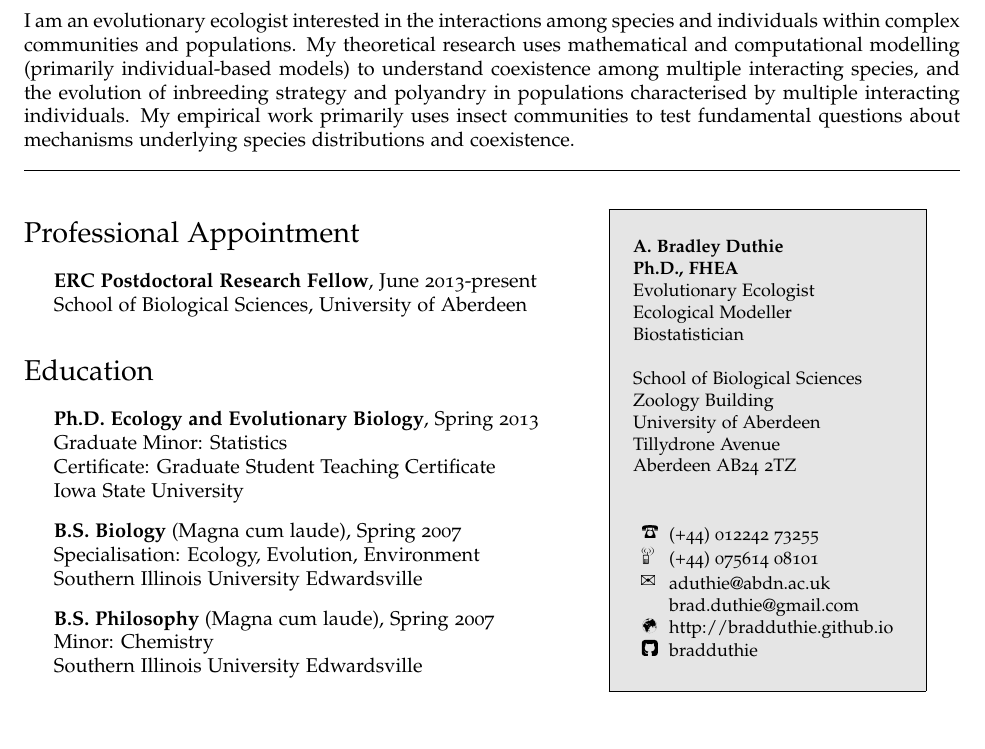
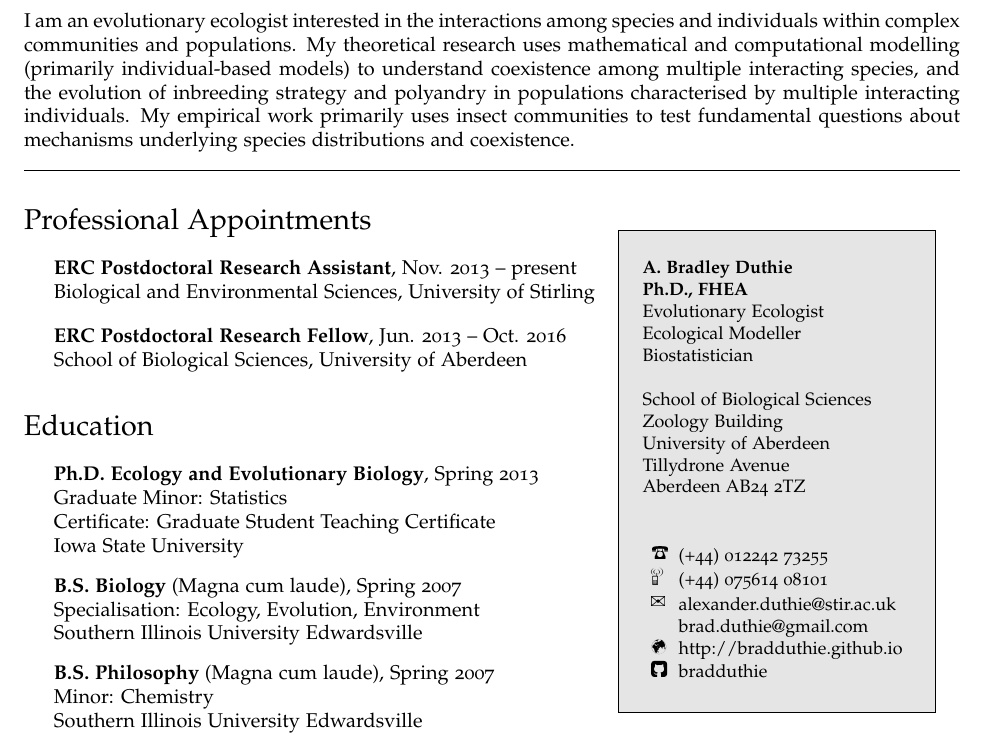
Before and after one commit to bradduthie/bradduthie.github.io, a LaTeX CV (DuthieCV.tex): part of page 1 of 5, cut so that both start at the same text. The pictures show the PDF file DuthieCV.pdf that the author committed with the source.

Commit message:
Update CV with Stirling post

```diff
--- a/DuthieCV.tex
+++ b/DuthieCV.tex
@@ -122,10 +122,14 @@ I am an evolutionary ecologist interested in the interactions among species and
 %{\small School of Biological Sciences, Zoology Building, University of Aberdeen, Tillydrone Avenue, Aberdeen, AB24 2TZ} \\
 %{\small Phone: (+44) 012242 73255 \t Email: \href{mailto:aduthie@abdn.ac.uk}{\tt aduthie@abdn.ac.uk}, \href{mailto:brad.duthie@gmail.com}{\tt brad.duthie@gmail.com} \t  Homepage: & \href{http://db.tt/nlQfxTvc}{\tt http://db.tt/nlQfxTvc}} \\
 
-\begin{minipage}{0.62\linewidth}
-\section*{Professional Appointment}
+\begin{minipage}{0.63\linewidth}
+\section*{Professional Appointments}
 \begin{itemize}
-	\item{\bf ERC Postdoctoral Research Fellow}, June 2013-present \\
+	\item{\bf ERC Postdoctoral Research Assistant}, Nov. 2013 -- present \\
+	Biological and Environmental Sciences, University of Stirling
+\end{itemize}
+\begin{itemize}
+	\item{\bf ERC Postdoctoral Research Fellow}, Jun. 2013 -- Oct. 2016 \\
 	School of Biological Sciences, University of Aberdeen
 \end{itemize}
 
@@ -166,7 +170,7 @@ I am an evolutionary ecologist interested in the interactions among species and
  \begin{tabular}{ll}
  \Phone & (+44) 012242 73255 \\
  \Mobilefone & (+44) 075614 08101 \\
- \Envelope & \href{mailto:aduthie@abdn.ac.uk}{aduthie@abdn.ac.uk} \\
+ \Envelope & \href{mailto:alexander.duthie@stir.ac.uk}{alexander.duthie@stir.ac.uk} \\
  & \href{mailto:brad.duthie@gmail.com}{brad.duthie@gmail.com} \\
  \Mundus~ & \href{http://bradduthie.github.io}{http://bradduthie.github.io}\\
  \includegraphics[scale=0.08]{GitHub.pdf} & \href{https://github.com/bradduthie}{bradduthie}\\
```
Also changed, not shown: DuthieCV.pdf.
